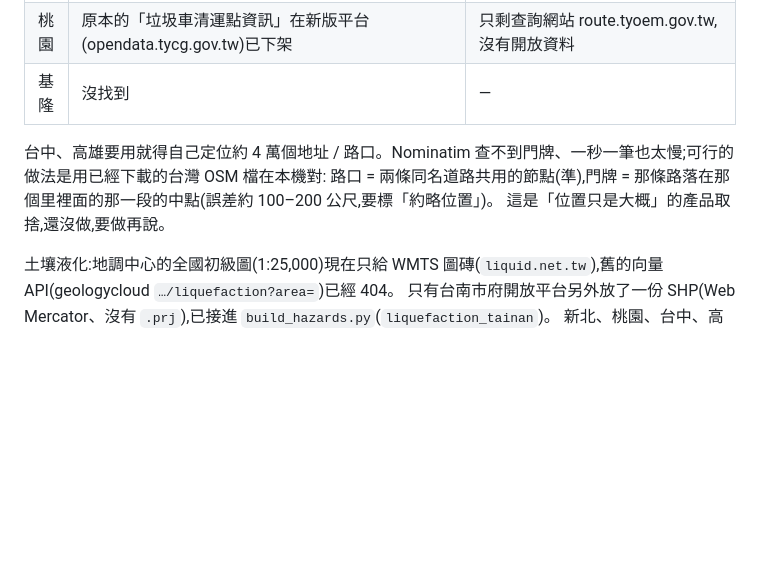
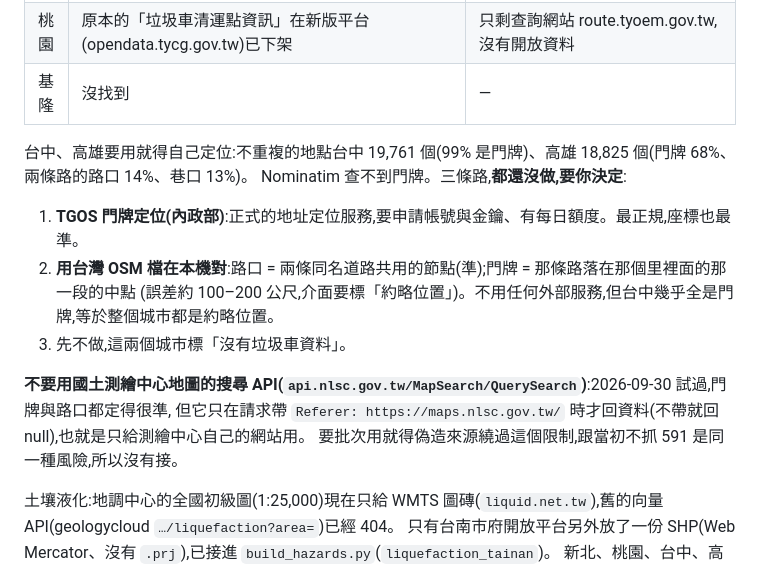
Before and after one commit to m124578n/rentmap, a Markdown page: docs/design/2026-09-30-open-a-region.md, the part around the change. GitHub-like rendering; blank space fills up the shorter version.

Commit message:
docs: geocoding options for Taichung/Kaohsiung garbage stops; do not use the NLSC map search API (Referer-gated)
Co-Authored-By: Claude Fable 5.1 <noreply@anthropic.com>

```diff
--- a/docs/design/2026-09-30-open-a-region.md
+++ b/docs/design/2026-09-30-open-a-region.md
@@ -87,9 +87,17 @@
 | 桃園 | 原本的「垃圾車清運點資訊」在新版平台(opendata.tycg.gov.tw)已下架 | 只剩查詢網站 route.tyoem.gov.tw,沒有開放資料 |
 | 基隆 | 沒找到 | — |
 
-台中、高雄要用就得自己定位約 4 萬個地址 / 路口。Nominatim 查不到門牌、一秒一筆也太慢;可行的做法是用已經下載的台灣 OSM 檔在本機對:
-路口 = 兩條同名道路共用的節點(準),門牌 = 那條路落在那個里裡面的那一段的中點(誤差約 100–200 公尺,要標「約略位置」)。
-這是「位置只是大概」的產品取捨,還沒做,要做再說。
+台中、高雄要用就得自己定位:不重複的地點台中 19,761 個(99% 是門牌)、高雄 18,825 個(門牌 68%、兩條路的路口 14%、巷口 13%)。
+Nominatim 查不到門牌。三條路,**都還沒做,要你決定**:
+
+1. **TGOS 門牌定位(內政部)**:正式的地址定位服務,要申請帳號與金鑰、有每日額度。最正規,座標也最準。
+2. **用台灣 OSM 檔在本機對**:路口 = 兩條同名道路共用的節點(準);門牌 = 那條路落在那個里裡面的那一段的中點
+   (誤差約 100–200 公尺,介面要標「約略位置」)。不用任何外部服務,但台中幾乎全是門牌,等於整個城市都是約略位置。
+3. 先不做,這兩個城市標「沒有垃圾車資料」。
+
+**不要用國土測繪中心地圖的搜尋 API(`api.nlsc.gov.tw/MapSearch/QuerySearch`)**:2026-09-30 試過,門牌與路口都定得很準,
+但它只在請求帶 `Referer: https://maps.nlsc.gov.tw/` 時才回資料(不帶就回 null),也就是只給測繪中心自己的網站用。
+要批次用就得偽造來源繞過這個限制,跟當初不抓 591 是同一種風險,所以沒有接。
 
 土壤液化:地調中心的全國初級圖(1:25,000)現在只給 WMTS 圖磚(`liquid.net.tw`),舊的向量 API(geologycloud `…/liquefaction?area=`)已經 404。
 只有台南市府開放平台另外放了一份 SHP(Web Mercator、沒有 `.prj`),已接進 `build_hazards.py`(`liquefaction_tainan`)。
```
Also changed, not shown: CLAUDE.md (+1 -1 lines).
